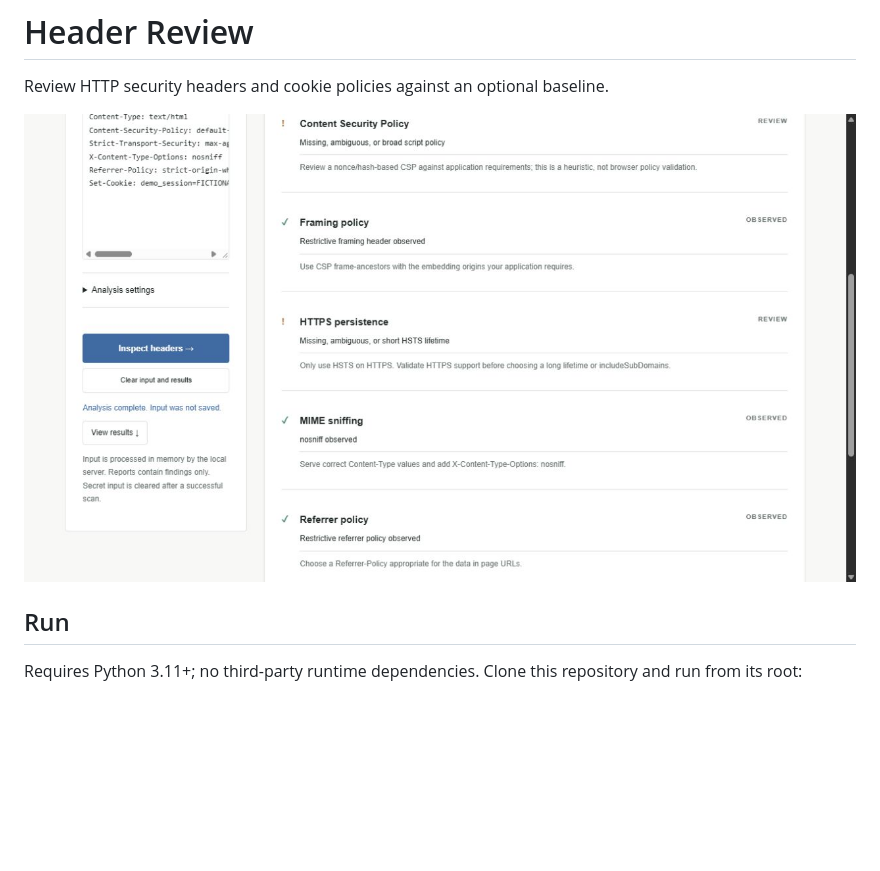
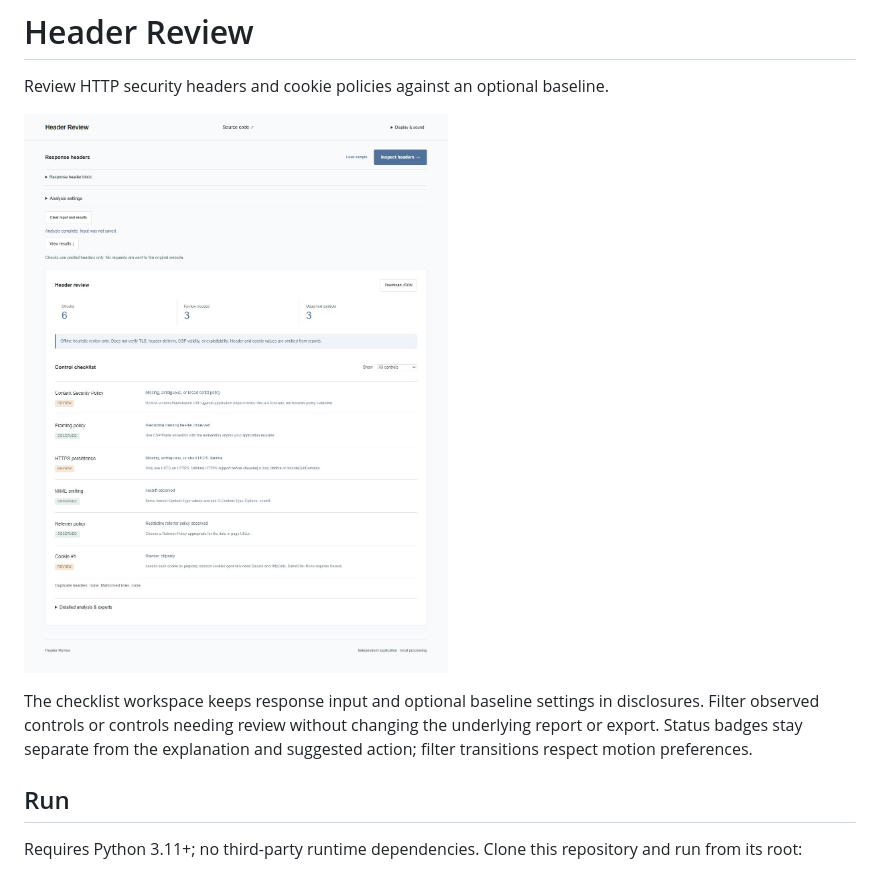
Before and after one commit to Michaelhoang8/header-review, a Markdown page: README.md, the part around the change. Drawn GitHub-style; pictures changed too: docs/app.png; blank space fills up the shorter version.

Commit message:
Present header controls as a filterable policy checklist

```diff
--- a/README.md
+++ b/README.md
@@ -3,6 +3,8 @@
 Review HTTP security headers and cookie policies against an optional baseline.
 
 ![Header Review preview](docs/app.png)
+
+The checklist workspace keeps response input and optional baseline settings in disclosures. Filter observed controls or controls needing review without changing the underlying report or export. Status badges stay separate from the explanation and suggested action; filter transitions respect motion preferences.
 
 ## Run
 
```
Also changed, not shown: 4 other files.
